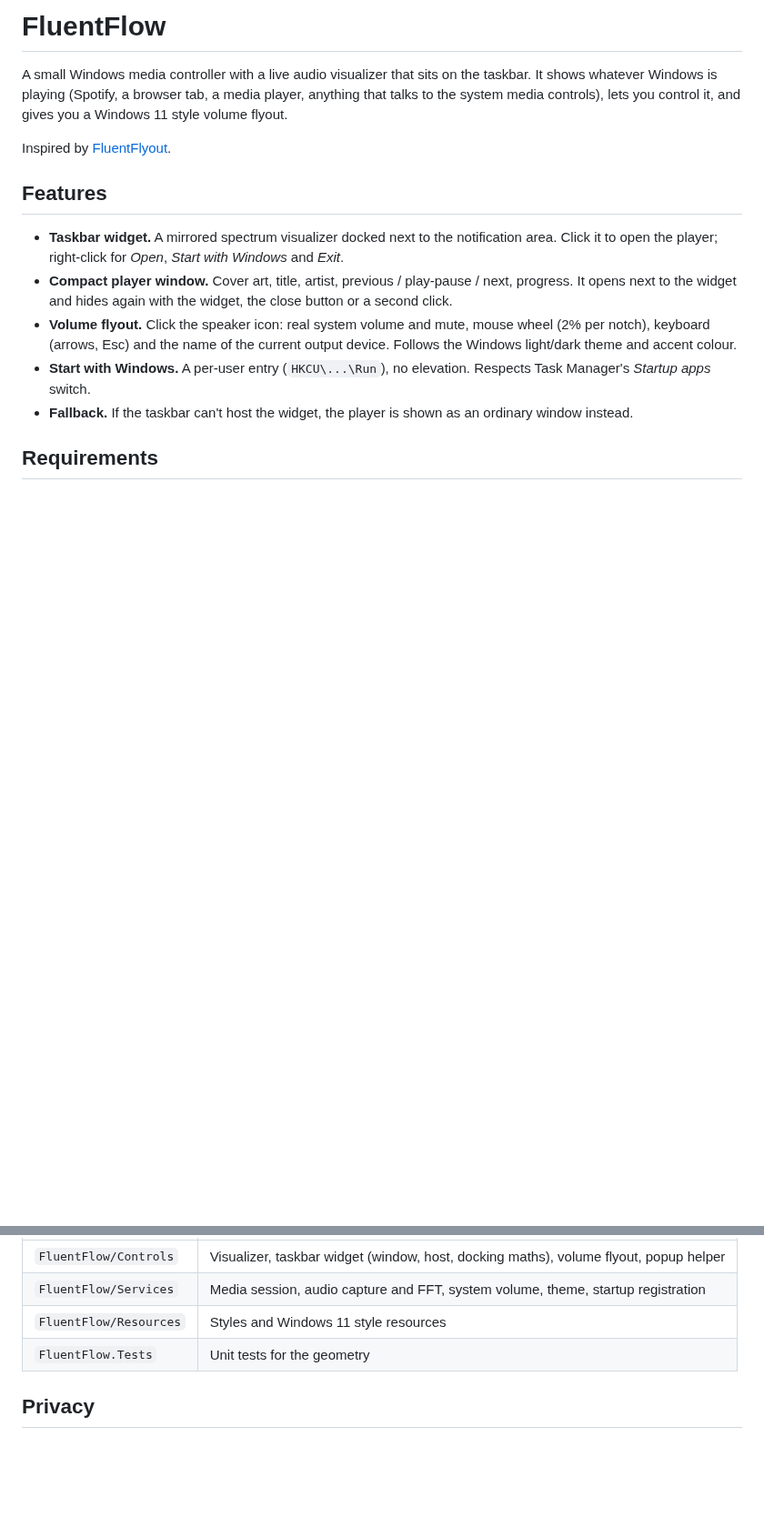
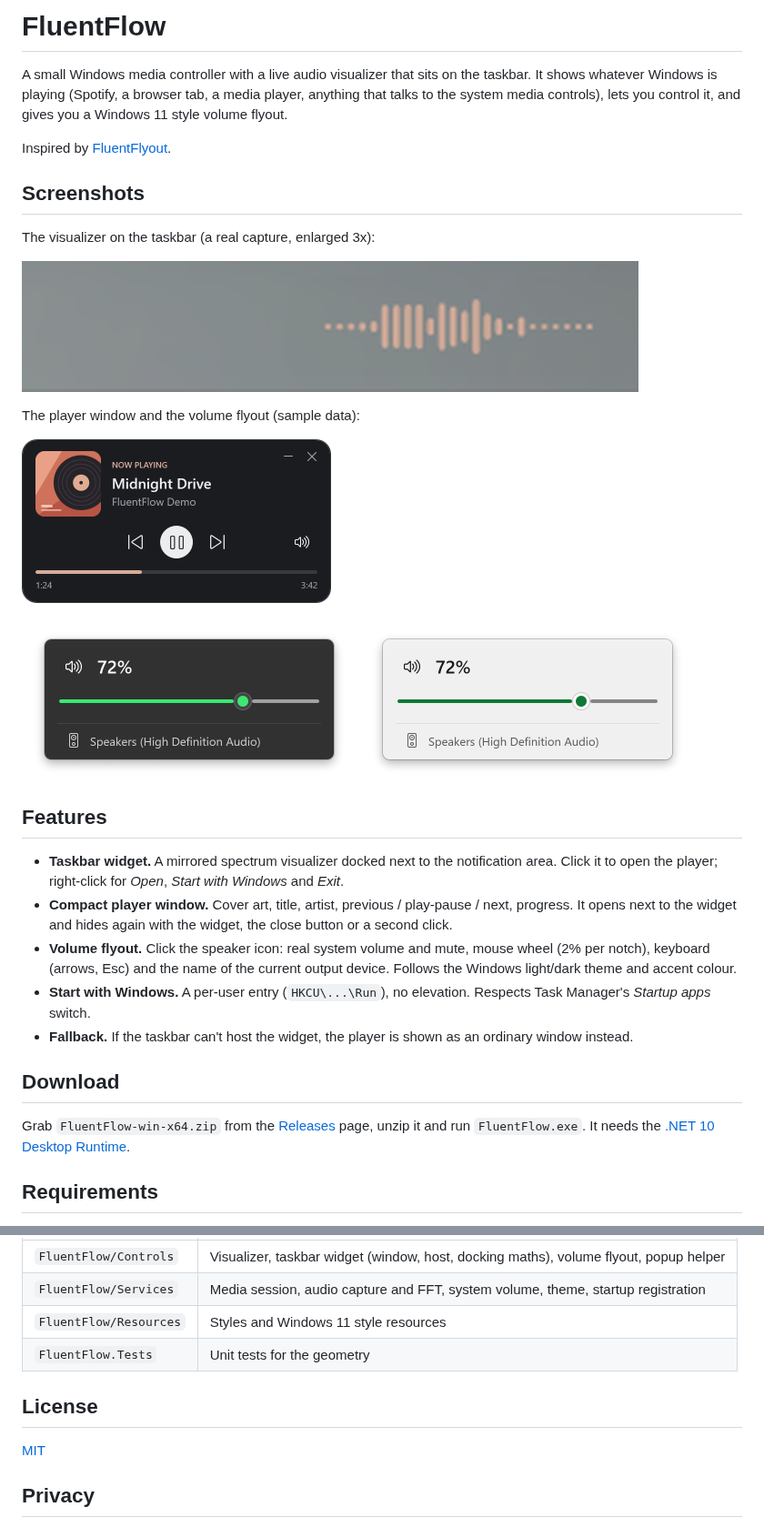
Before and after one commit to LomakoDima/FluentFlow, a Markdown page: README.md, 2 parts joined by grey strips. Shown at 91% size. Drawn GitHub-style; pictures changed too: docs/flyout-dark.png (added), docs/flyout-light.png (added), docs/player.png (added); blank space fills up the shorter version.

Commit message:
add LICENSE, screenshots and build

```diff
--- a/README.md
+++ b/README.md
@@ -5,6 +5,22 @@ Windows is playing (Spotify, a browser tab, a media player, anything that talks
 lets you control it, and gives you a Windows 11 style volume flyout.
 
 Inspired by [FluentFlyout](https://github.com/unchihugo/FluentFlyout).
+
+## Screenshots
+
+The visualizer on the taskbar (a real capture, enlarged 3x):
+
+![Taskbar widget](docs/taskbar-widget.png)
+
+The player window and the volume flyout (sample data):
+
+<p>
+  <img src="docs/player.png" alt="Player window" width="340">
+</p>
+<p>
+  <img src="docs/flyout-dark.png" alt="Volume flyout, dark theme" width="368">
+  <img src="docs/flyout-light.png" alt="Volume flyout, light theme" width="368">
+</p>
 
 ## Features
 
@@ -16,6 +32,11 @@ Inspired by [FluentFlyout](https://github.com/unchihugo/FluentFlyout).
   (arrows, Esc) and the name of the current output device. Follows the Windows light/dark theme and accent colour.
 - **Start with Windows.** A per-user entry (`HKCU\...\Run`), no elevation. Respects Task Manager's *Startup apps* switch.
 - **Fallback.** If the taskbar can't host the widget, the player is shown as an ordinary window instead.
+
+## Download
+
+Grab `FluentFlow-win-x64.zip` from the [Releases](../../releases) page, unzip it and run `FluentFlow.exe`.
+It needs the [.NET 10 Desktop Runtime](https://dotnet.microsoft.com/download/dotnet/10.0).
 
 ## Requirements
 
@@ -79,6 +100,10 @@ dotnet test FluentFlow.slnx
 | `FluentFlow/Resources` | Styles and Windows 11 style resources |
 | `FluentFlow.Tests` | Unit tests for the geometry |
 
+## License
+
+[MIT](LICENSE)
+
 ## Privacy
 
 System audio is captured with WASAPI loopback only to draw the visualizer. It is analysed in memory and never
```
Also changed, not shown: 3 other files.
